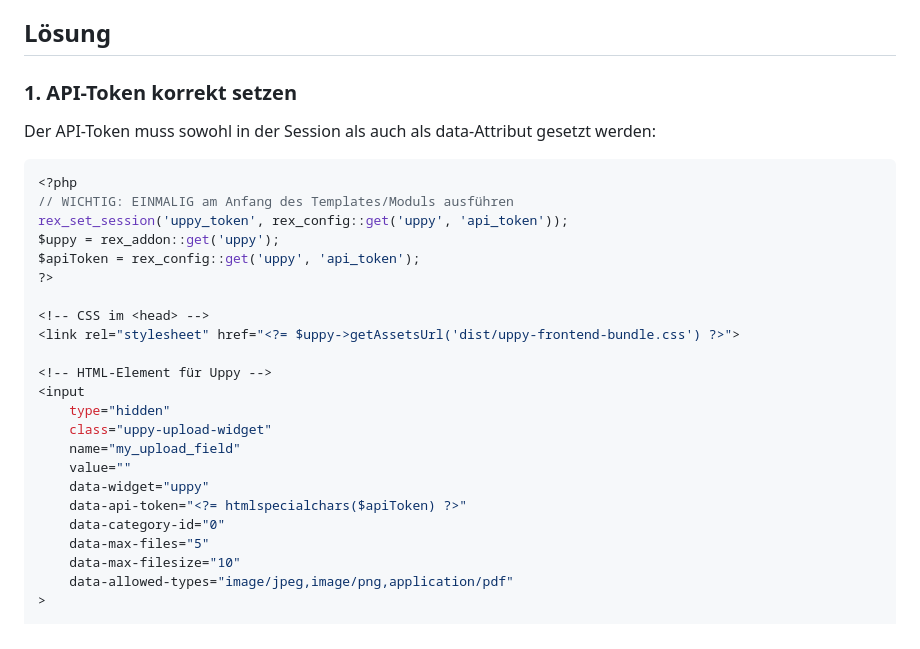
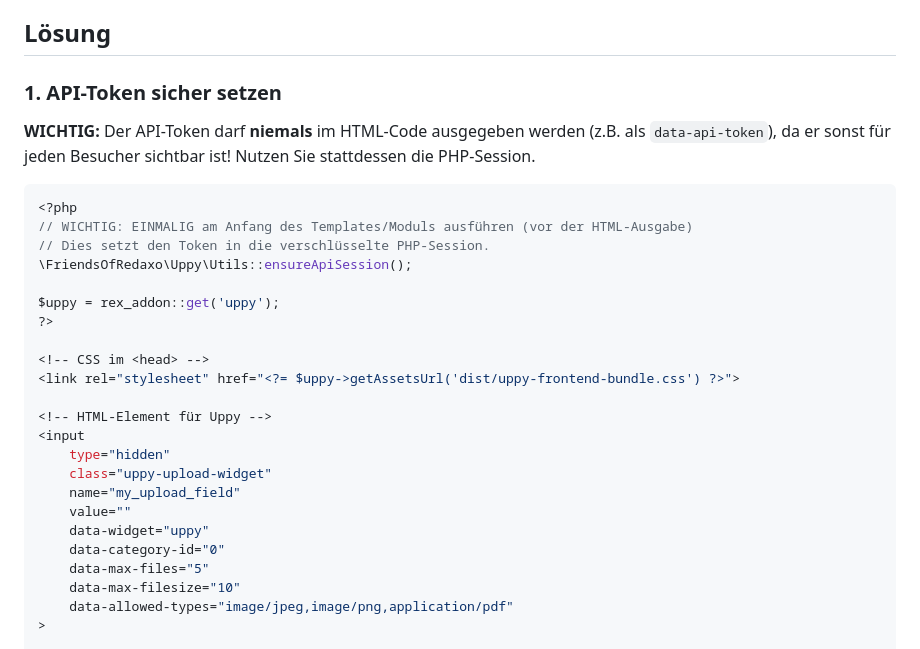
Before and after one commit to FriendsOfREDAXO/uppy, a Markdown page: FRONTEND_SETUP.md, the part around the change. Drawn GitHub-style.

````diff
--- a/FRONTEND_SETUP.md
+++ b/FRONTEND_SETUP.md
@@ -14,16 +14,18 @@ Die Response vom Upload-Handler wird nicht korrekt verarbeitet. Dies kann mehrer
 
 ## Lösung
 
-### 1. API-Token korrekt setzen
+### 1. API-Token sicher setzen
 
-Der API-Token muss sowohl in der Session als auch als data-Attribut gesetzt werden:
+**WICHTIG:** Der API-Token darf **niemals** im HTML-Code ausgegeben werden (z.B. als `data-api-token`), da er sonst für jeden Besucher sichtbar ist!
+Nutzen Sie stattdessen die PHP-Session.
 
 ```php
 <?php
-// WICHTIG: EINMALIG am Anfang des Templates/Moduls ausführen
-rex_set_session('uppy_token', rex_config::get('uppy', 'api_token'));
+// WICHTIG: EINMALIG am Anfang des Templates/Moduls ausführen (vor der HTML-Ausgabe)
+// Dies setzt den Token in die verschlüsselte PHP-Session.
+\FriendsOfRedaxo\Uppy\Utils::ensureApiSession();
+
 $uppy = rex_addon::get('uppy');
-$apiToken = rex_config::get('uppy', 'api_token');
 ?>
 
 <!-- CSS im <head> -->
@@ -36,7 +38,6 @@ $apiToken = rex_config::get('uppy', 'api_token');
     name="my_upload_field"
     value=""
     data-widget="uppy"
-    data-api-token="<?= htmlspecialchars($apiToken) ?>"
     data-category-id="0"
     data-max-files="5"
     data-max-filesize="10"
````
